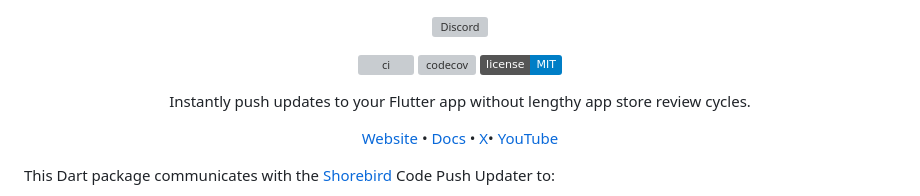
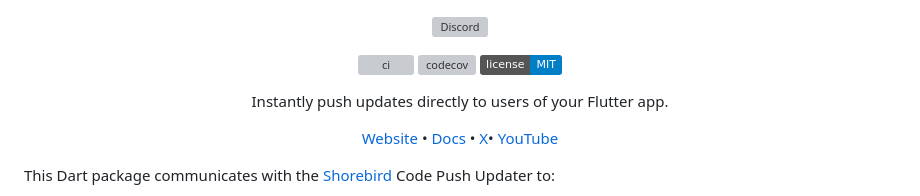
Before and after one commit to shorebirdtech/updater, a Markdown page: shorebird_code_push/README.md, the part around the change. Drawn GitHub-style; badges without logos; grey boxes are pictures that could not be loaded.

Commit message:
docs(shorebird_code_push): say updates go directly to users, not that they skip store review
Co-Authored-By: Claude Opus 5.5 <noreply@anthropic.com>

```diff
--- a/shorebird_code_push/README.md
+++ b/shorebird_code_push/README.md
@@ -9,7 +9,7 @@
 [![codecov](https://codecov.io/gh/shorebirdtech/updater/branch/main/graph/badge.svg)](https://codecov.io/gh/shorebirdtech/updater)
 [![License: MIT][license_badge]][license_link]
 
-<p align=center> Instantly push updates to your Flutter app without lengthy app store review cycles. </p>
+<p align=center> Instantly push updates directly to users of your Flutter app. </p>
 
 [Website](https://shorebird.dev?utm_source=pubdev) • [Docs](https://docs.shorebird.dev?utm_source=pubdev) • [X](https://x.com/shorebirddev)• [YouTube](https://www.youtube.com/@shorebird)
  </div>
```
